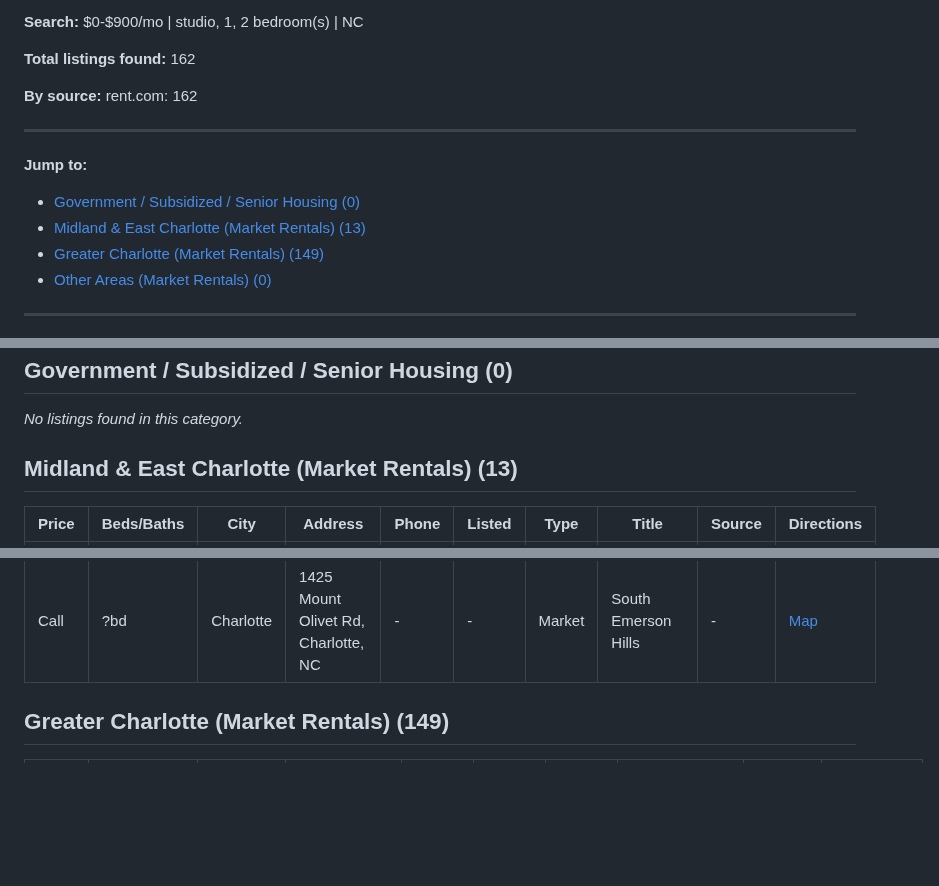
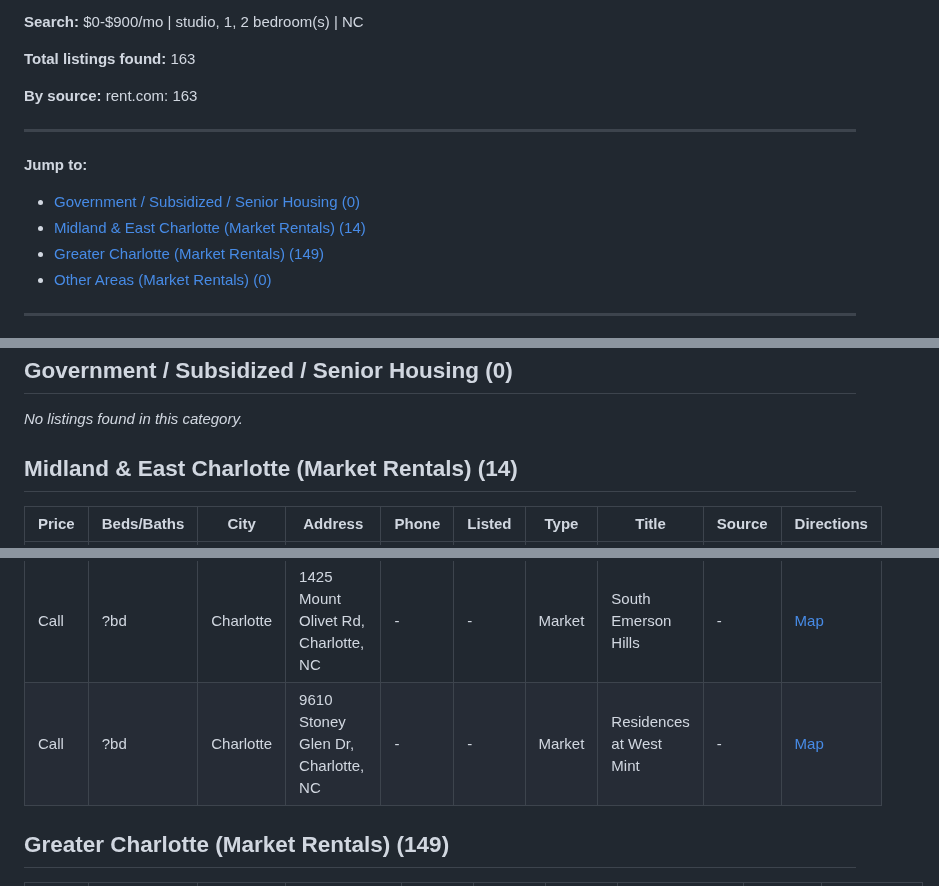
Before and after one commit to gainglintgaz/ApartmentFinder, a Markdown page: RESULTS.md, 3 parts joined by grey strips. GitHub-like rendering; blank space fills up the shorter version.

Commit message:
Update search results - 2026-03-21 02:19

```diff
--- a/RESULTS.md
+++ b/RESULTS.md
@@ -4,15 +4,15 @@
 
 **Search:** $0-$900/mo | studio, 1, 2 bedroom(s) | NC
 
-**Total listings found:** 162
+**Total listings found:** 163
 
-**By source:** rent.com: 162
+**By source:** rent.com: 163
 
 ---
 
 **Jump to:**
 - [Government / Subsidized / Senior Housing (0)](#government--subsidized--senior-housing)
-- [Midland & East Charlotte (Market Rentals) (13)](#midland--east-charlotte-market-rentals)
+- [Midland & East Charlotte (Market Rentals) (14)](#midland--east-charlotte-market-rentals)
 - [Greater Charlotte (Market Rentals) (149)](#greater-charlotte-market-rentals)
 - [Other Areas (Market Rentals) (0)](#other-areas-market-rentals)
 
@@ -44,7 +44,7 @@
 
 _No listings found in this category._
 
-## Midland & East Charlotte (Market Rentals) (13)
+## Midland & East Charlotte (Market Rentals) (14)
 
 | Price | Beds/Baths | City | Address | Phone | Listed | Type | Title | Source | Directions |
 |-------|-----------|------|---------|-------|--------|------|-------|--------|------------|
@@ -61,6 +61,7 @@ _No listings found in this category._
 | Call | ?bd | Charlotte | 8025 Wilson Woods Dr, Charlotte, NC | - | - | Market | 8025 Wilson Woods Dr | - | [Map](https://www.google.com/maps/dir/?api=1&destination=8025+Wilson+Woods+Dr%2C+Charlotte%2C+NC) |
 | Call | ?bd | Charlotte | 7828 Nelson Rd, Charlotte, NC | - | - | Market | 7828 Nelson Rd | - | [Map](https://www.google.com/maps/dir/?api=1&destination=7828+Nelson+Rd%2C+Charlotte%2C+NC) |
 | Call | ?bd | Charlotte | 1425 Mount Olivet Rd, Charlotte, NC | - | - | Market | South Emerson Hills | - | [Map](https://www.google.com/maps/dir/?api=1&destination=1425+Mount+Olivet+Rd%2C+Charlotte%2C+NC) |
+| Call | ?bd | Charlotte | 9610 Stoney Glen Dr, Charlotte, NC | - | - | Market | Residences at West Mint | - | [Map](https://www.google.com/maps/dir/?api=1&destination=9610+Stoney+Glen+Dr%2C+Charlotte%2C+NC) |
 
 ## Greater Charlotte (Market Rentals) (149)
 
```
Also changed, not shown: other parts of RESULTS.md (+1 -1 lines).
